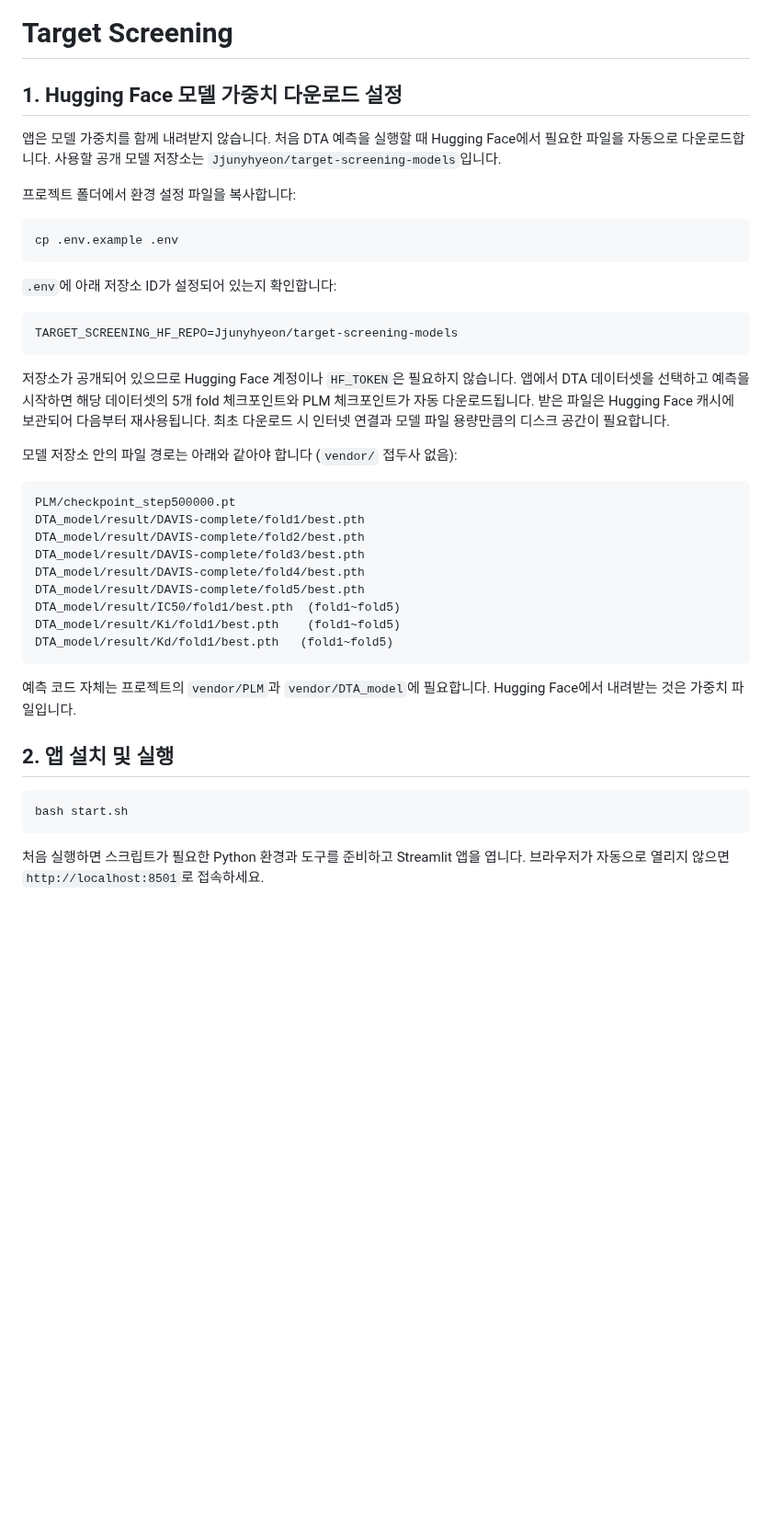
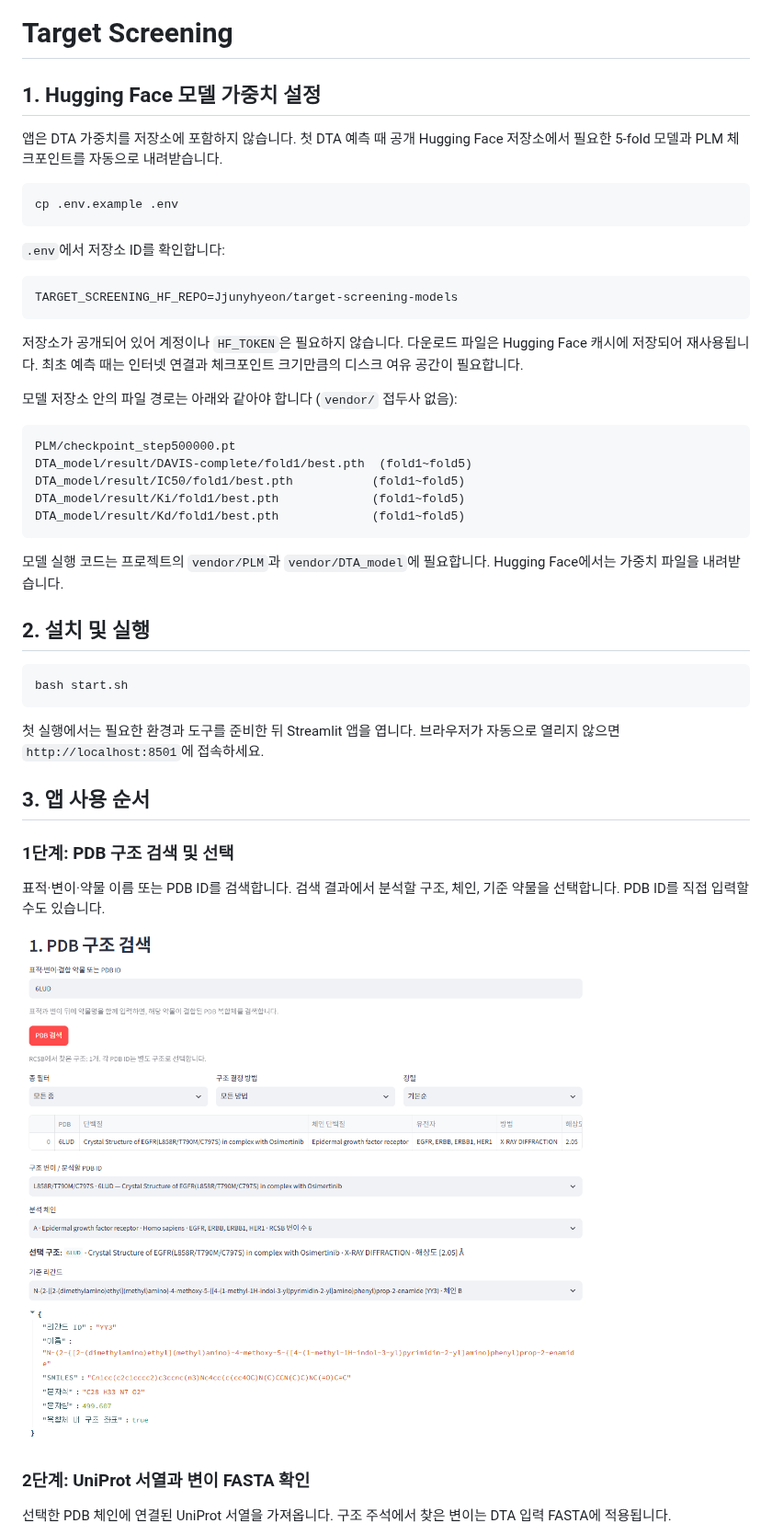
Before and after one commit to hyeonjunp/Tartget_screening, a Markdown page: README.md, the part around one of its changes. Shown at 92% size. Rendered like a GitHub page; pictures changed too: img/step1.png (added); blank space fills up the shorter version.

````diff
--- a/README.md
+++ b/README.md
@@ -1,43 +1,50 @@
 # Target Screening
 
-## 1. Hugging Face 모델 가중치 다운로드 설정
+## 1. Hugging Face 모델 가중치 설정
 
-앱은 모델 가중치를 함께 내려받지 않습니다. 처음 DTA 예측을 실행할 때 Hugging Face에서 필요한 파일을 자동으로 다운로드합니다. 사용할 공개 모델 저장소는 `Jjunyhyeon/target-screening-models`입니다.
-
-프로젝트 폴더에서 환경 설정 파일을 복사합니다:
+앱은 DTA 가중치를 저장소에 포함하지 않습니다. 첫 DTA 예측 때 공개 Hugging Face 저장소에서 필요한 5-fold 모델과 PLM 체크포인트를 자동으로 내려받습니다.
 
 ```bash
 cp .env.example .env
 ```
 
-`.env`에 아래 저장소 ID가 설정되어 있는지 확인합니다:
+`.env`에서 저장소 ID를 확인합니다:
 
 ```dotenv
 TARGET_SCREENING_HF_REPO=Jjunyhyeon/target-screening-models
 ```
 
-저장소가 공개되어 있으므로 Hugging Face 계정이나 `HF_TOKEN`은 필요하지 않습니다. 앱에서 DTA 데이터셋을 선택하고 예측을 시작하면 해당 데이터셋의 5개 fold 체크포인트와 PLM 체크포인트가 자동 다운로드됩니다. 받은 파일은 Hugging Face 캐시에 보관되어 다음부터 재사용됩니다. 최초 다운로드 시 인터넷 연결과 모델 파일 용량만큼의 디스크 공간이 필요합니다.
+저장소가 공개되어 있어 계정이나 `HF_TOKEN`은 필요하지 않습니다. 다운로드 파일은 Hugging Face 캐시에 저장되어 재사용됩니다. 최초 예측 때는 인터넷 연결과 체크포인트 크기만큼의 디스크 여유 공간이 필요합니다.
 
 모델 저장소 안의 파일 경로는 아래와 같아야 합니다 (`vendor/` 접두사 없음):
 
 ```text
 PLM/checkpoint_step500000.pt
-DTA_model/result/DAVIS-complete/fold1/best.pth
-DTA_model/result/DAVIS-complete/fold2/best.pth
-DTA_model/result/DAVIS-complete/fold3/best.pth
-DTA_model/result/DAVIS-complete/fold4/best.pth
-DTA_model/result/DAVIS-complete/fold5/best.pth
-DTA_model/result/IC50/fold1/best.pth  (fold1~fold5)
-DTA_model/result/Ki/fold1/best.pth    (fold1~fold5)
-DTA_model/result/Kd/fold1/best.pth   (fold1~fold5)
+DTA_model/result/DAVIS-complete/fold1/best.pth  (fold1~fold5)
+DTA_model/result/IC50/fold1/best.pth           (fold1~fold5)
+DTA_model/result/Ki/fold1/best.pth             (fold1~fold5)
+DTA_model/result/Kd/fold1/best.pth             (fold1~fold5)
 ```
 
-예측 코드 자체는 프로젝트의 `vendor/PLM`과 `vendor/DTA_model`에 필요합니다. Hugging Face에서 내려받는 것은 가중치 파일입니다.
+모델 실행 코드는 프로젝트의 `vendor/PLM`과 `vendor/DTA_model`에 필요합니다. Hugging Face에서는 가중치 파일을 내려받습니다.
 
-## 2. 앱 설치 및 실행
+## 2. 설치 및 실행
 
 ```bash
 bash start.sh
 ```
 
-처음 실행하면 스크립트가 필요한 Python 환경과 도구를 준비하고 Streamlit 앱을 엽니다. 브라우저가 자동으로 열리지 않으면 `http://localhost:8501`로 접속하세요.
+첫 실행에서는 필요한 환경과 도구를 준비한 뒤 Streamlit 앱을 엽니다. 브라우저가 자동으로 열리지 않으면 `http://localhost:8501`에 접속하세요.
+
+## 3. 앱 사용 순서
+
+### 1단계: PDB 구조 검색 및 선택
+
+표적·변이·약물 이름 또는 PDB ID를 검색합니다. 검색 결과에서 분석할 구조, 체인, 기준 약물을 선택합니다. PDB ID를 직접 입력할 수도 있습니다.
+
+![PDB 구조 검색 및 기준 리간드 선택](img/step1.png)
+
+### 2단계: UniProt 서열과 변이 FASTA 확인
+
+선택한 PDB 체인에 연결된 UniProt 서열을 가져옵니다. 구조 주석에서 찾은 변이는 DTA 입력 FASTA에 적용됩니다.
+
````
Also changed, not shown: other parts of README.md (+30 -0 lines), img/step2.png (added), img/step3.png (added), img/step4.png (added), img/step5.png (added), img/step6.png (added), 2 other files.
